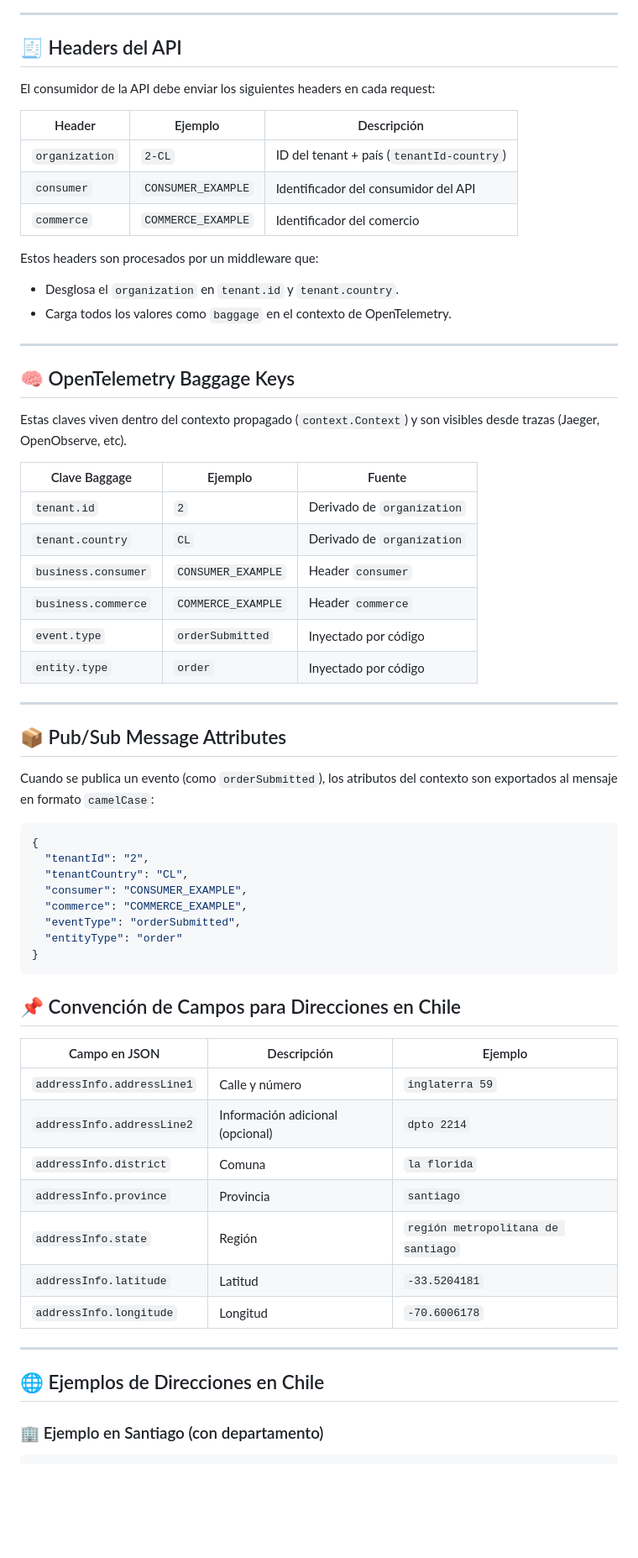
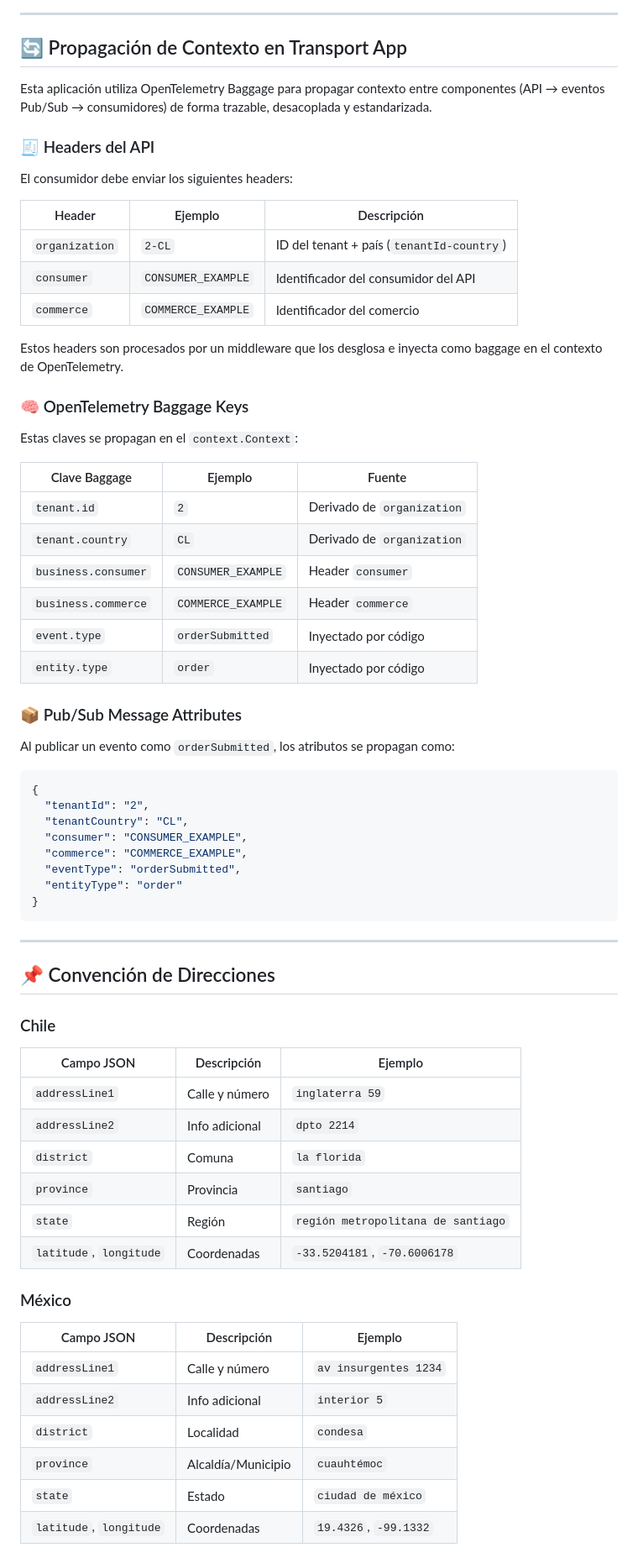
Before and after one commit to Ignaciojeria/transport-app, a Markdown page: README.MD, the part around the change printed below. Shown: that part at 84% size. Rendered like a GitHub page; blank space fills up the shorter version.

Commit message:
readme improved

````diff
--- a/README.MD
+++ b/README.MD
@@ -9,41 +5,38 @@ En esta aplicación utilizamos OpenTelemetry Baggage para propagar contexto entr
 
 ---
 
-## 🧾 Headers del API
+## 🔄 Propagación de Contexto en Transport App
 
-El consumidor de la API debe enviar los siguientes headers en cada request:
+Esta aplicación utiliza OpenTelemetry Baggage para propagar contexto entre componentes (API → eventos Pub/Sub → consumidores) de forma trazable, desacoplada y estandarizada.
 
-| Header         | Ejemplo              | Descripción                            |
-|----------------|----------------------|----------------------------------------|
-| `organization` | `2-CL`               | ID del tenant + país (`tenantId-country`) |
-| `consumer`     | `CONSUMER_EXAMPLE`   | Identificador del consumidor del API   |
-| `commerce`     | `COMMERCE_EXAMPLE`   | Identificador del comercio             |
+### 🧾 Headers del API
 
-Estos headers son procesados por un middleware que:
+El consumidor debe enviar los siguientes headers:
 
-- Desglosa el `organization` en `tenant.id` y `tenant.country`.
-- Carga todos los valores como `baggage` en el contexto de OpenTelemetry.
+| Header         | Ejemplo            | Descripción                               |
+| -------------- | ------------------ | ----------------------------------------- |
+| `organization` | `2-CL`             | ID del tenant + país (`tenantId-country`) |
+| `consumer`     | `CONSUMER_EXAMPLE` | Identificador del consumidor del API      |
+| `commerce`     | `COMMERCE_EXAMPLE` | Identificador del comercio                |
 
----
+Estos headers son procesados por un middleware que los desglosa e inyecta como baggage en el contexto de OpenTelemetry.
 
-## 🧠 OpenTelemetry Baggage Keys
+### 🧠 OpenTelemetry Baggage Keys
 
-Estas claves viven dentro del contexto propagado (`context.Context`) y son visibles desde trazas (Jaeger, OpenObserve, etc).
+Estas claves se propagan en el `context.Context`:
 
-| Clave Baggage       | Ejemplo              | Fuente               |
-|---------------------|----------------------|----------------------|
-| `tenant.id`         | `2`                  | Derivado de `organization` |
-| `tenant.country`    | `CL`                 | Derivado de `organization` |
-| `business.consumer` | `CONSUMER_EXAMPLE`   | Header `consumer`    |
-| `business.commerce` | `COMMERCE_EXAMPLE`   | Header `commerce`    |
-| `event.type`        | `orderSubmitted`     | Inyectado por código |
-| `entity.type`       | `order`              | Inyectado por código |
+| Clave Baggage       | Ejemplo            | Fuente                     |
+| ------------------- | ------------------ | -------------------------- |
+| `tenant.id`         | `2`                | Derivado de `organization` |
+| `tenant.country`    | `CL`               | Derivado de `organization` |
+| `business.consumer` | `CONSUMER_EXAMPLE` | Header `consumer`          |
+| `business.commerce` | `COMMERCE_EXAMPLE` | Header `commerce`          |
+| `event.type`        | `orderSubmitted`   | Inyectado por código       |
+| `entity.type`       | `order`            | Inyectado por código       |
 
----
+### 📦 Pub/Sub Message Attributes
 
-## 📦 Pub/Sub Message Attributes
-
-Cuando se publica un evento (como `orderSubmitted`), los atributos del contexto son exportados al mensaje en formato `camelCase`:
+Al publicar un evento como `orderSubmitted`, los atributos se propagan como:
 
 ```json
 {
@@ -56,20 +49,29 @@ Cuando se publica un evento (como `orderSubmitted`), los atributos del contexto
 }
 ```
 
-
-## 📌 Convención de Campos para Direcciones en Chile
-
-| Campo en JSON                | Descripción                      | Ejemplo                       |
-| ---------------------------- | --------------------------------- | ----------------------------- |
-| `addressInfo.addressLine1` | Calle y número                    | `inglaterra 59`                    |
-| `addressInfo.addressLine2` | Información adicional (opcional)  | `dpto 2214`                        |
-| `addressInfo.district`     | Comuna                            | `la florida`                       |
-| `addressInfo.province`     | Provincia                         | `santiago`                         |
-| `addressInfo.state`        | Región                            | `región metropolitana de santiago` |
-| `addressInfo.latitude`     | Latitud                           | `-33.5204181`                      |
-| `addressInfo.longitude`    | Longitud                          | `-70.6006178`               |
 ---
 
-## 🌐 Ejemplos de Direcciones en Chile
+## 📌 Convención de Direcciones
 
-### 🏢 Ejemplo en Santiago (con departamento)
+### Chile
+
+| Campo JSON              | Descripción    | Ejemplo                            |
+| ----------------------- | -------------- | ---------------------------------- |
+| `addressLine1`          | Calle y número | `inglaterra 59`                    |
+| `addressLine2`          | Info adicional | `dpto 2214`                        |
+| `district`              | Comuna         | `la florida`                       |
+| `province`              | Provincia      | `santiago`                         |
+| `state`                 | Región         | `región metropolitana de santiago` |
+| `latitude`, `longitude` | Coordenadas    | `-33.5204181`, `-70.6006178`       |
+
+### México
+
+| Campo JSON              | Descripción        | Ejemplo               |
+| ----------------------- | ------------------ | --------------------- |
+| `addressLine1`          | Calle y número     | `av insurgentes 1234` |
+| `addressLine2`          | Info adicional     | `interior 5`          |
+| `district`              | Localidad          | `condesa`             |
+| `province`              | Alcaldía/Municipio | `cuauhtémoc`          |
+| `state`                 | Estado             | `ciudad de méxico`    |
+| `latitude`, `longitude` | Coordenadas        | `19.4326`, `-99.1332` |
+
````
Also changed, not shown: other parts of README.MD (+70 -93 lines).
